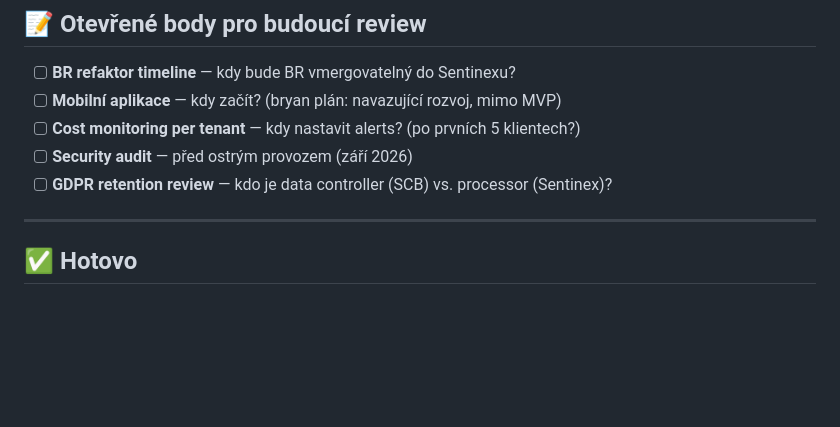
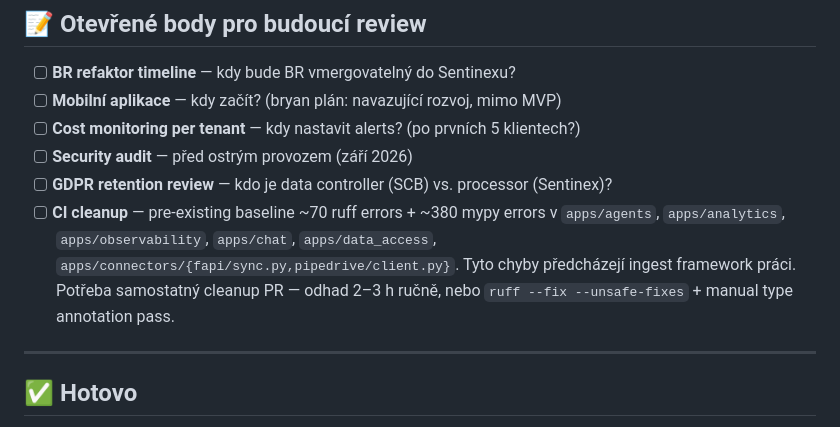
Before and after one commit to bodichek/sentinex, a Markdown page: bronislav/TODO.md, the part around the change. GitHub-like rendering; blank space fills up the shorter version.

Commit message:
docs(bronislav): add CI cleanup item to TODO

```diff
--- a/bronislav/TODO.md
+++ b/bronislav/TODO.md
@@ -117,6 +117,7 @@
 - [ ] **Cost monitoring per tenant** — kdy nastavit alerts? (po prvních 5 klientech?)
 - [ ] **Security audit** — před ostrým provozem (září 2026)
 - [ ] **GDPR retention review** — kdo je data controller (SCB) vs. processor (Sentinex)?
+- [ ] **CI cleanup** — pre-existing baseline ~70 ruff errors + ~380 mypy errors v `apps/agents`, `apps/analytics`, `apps/observability`, `apps/chat`, `apps/data_access`, `apps/connectors/{fapi/sync.py,pipedrive/client.py}`. Tyto chyby předcházejí ingest framework práci. Potřeba samostatný cleanup PR — odhad 2–3 h ručně, nebo `ruff --fix --unsafe-fixes` + manual type annotation pass.
 
 ---
 
```
